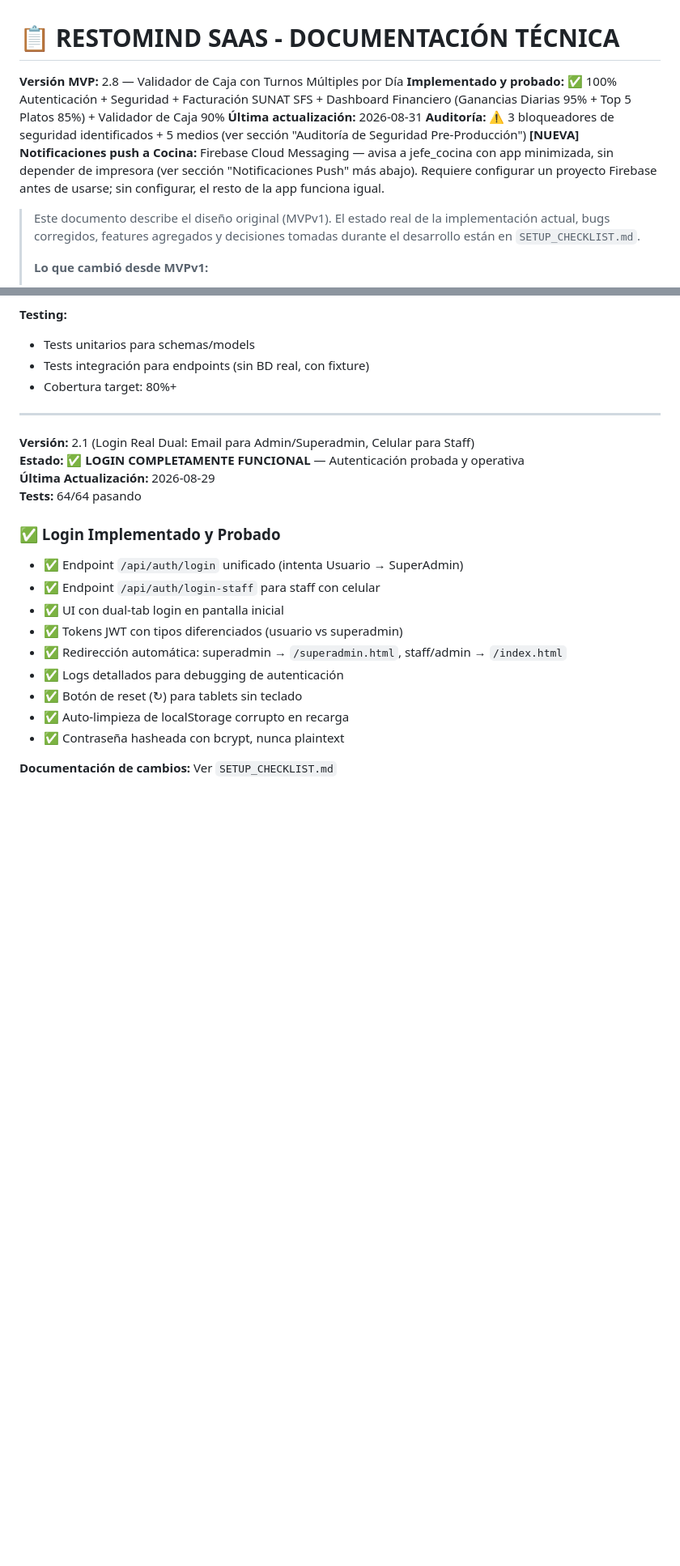
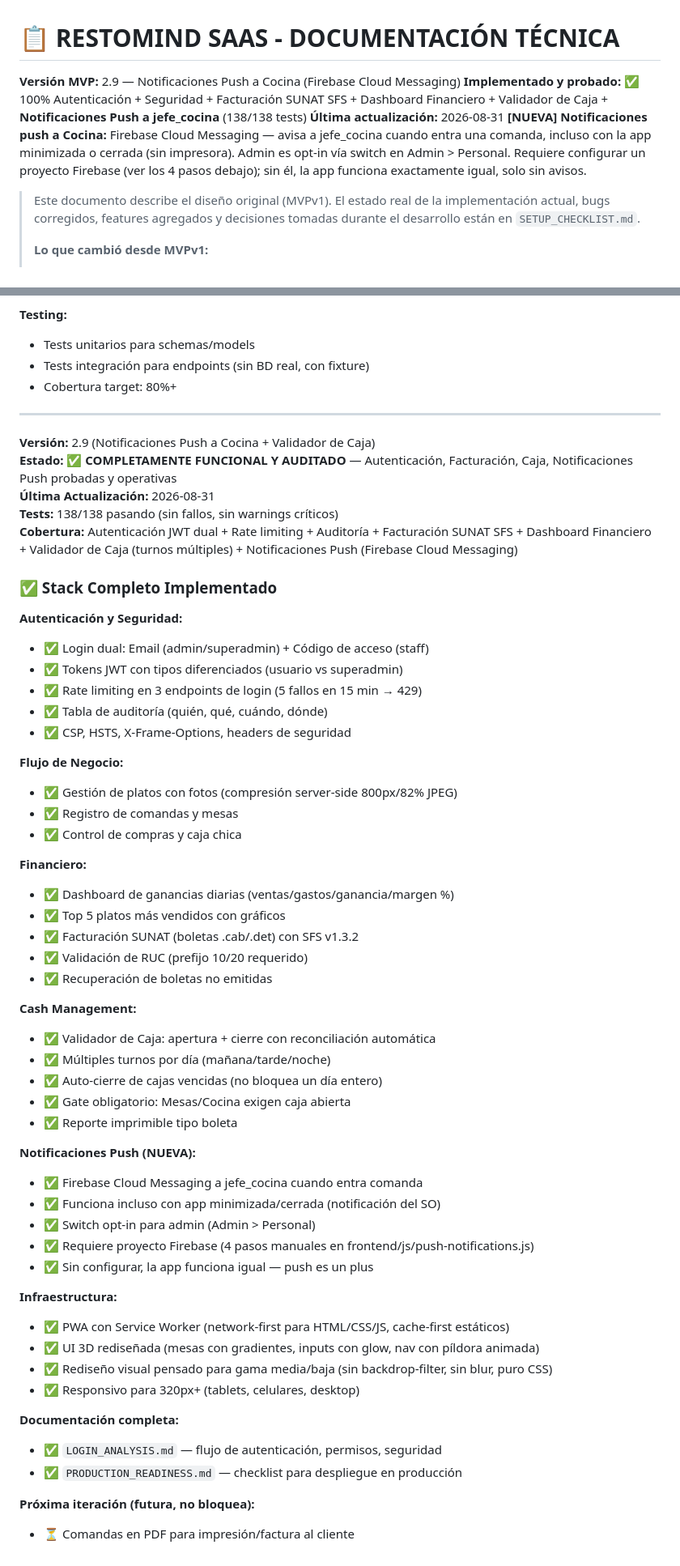
Before and after one commit to jtechautomatizacion/RestoMind-SaaS, a Markdown page: claude.md, 2 parts joined by grey strips. Shown at 81% size. Rendered like a GitHub page; blank space fills up the shorter version.

Commit message:
docs: actualizar claude.md v2.9 — notificaciones push implementadas y auditadas

```diff
--- a/claude.md
+++ b/claude.md
@@ -1,10 +1,9 @@
 # 📋 RESTOMIND SAAS - DOCUMENTACIÓN TÉCNICA
 
-**Versión MVP:** 2.8 — Validador de Caja con Turnos Múltiples por Día
-**Implementado y probado:** ✅ 100% Autenticación + Seguridad + Facturación SUNAT SFS + Dashboard Financiero (Ganancias Diarias 95% + Top 5 Platos 85%) + Validador de Caja 90%
+**Versión MVP:** 2.9 — Notificaciones Push a Cocina (Firebase Cloud Messaging)
+**Implementado y probado:** ✅ 100% Autenticación + Seguridad + Facturación SUNAT SFS + Dashboard Financiero + Validador de Caja + **Notificaciones Push a jefe_cocina** (138/138 tests)
 **Última actualización:** 2026-08-31
-**Auditoría:** ⚠️ 3 bloqueadores de seguridad identificados + 5 medios (ver sección "Auditoría de Seguridad Pre-Producción")
-**[NUEVA] Notificaciones push a Cocina:** Firebase Cloud Messaging — avisa a jefe_cocina con app minimizada, sin depender de impresora (ver sección "Notificaciones Push" más abajo). Requiere configurar un proyecto Firebase antes de usarse; sin configurar, el resto de la app funciona igual.
+**[NUEVA] Notificaciones push a Cocina:** Firebase Cloud Messaging — avisa a jefe_cocina cuando entra una comanda, incluso con la app minimizada o cerrada (sin impresora). Admin es opt-in vía switch en Admin > Personal. Requiere configurar un proyecto Firebase (ver los 4 pasos debajo); sin él, la app funciona exactamente igual, solo sin avisos.
 
 > Este documento describe el diseño original (MVPv1). El estado real de la
 > implementación actual, bugs corregidos, features agregados y decisiones
@@ -1443,21 +1443,56 @@ desincronizarse.
 
 ---
 
-**Versión:** 2.1 (Login Real Dual: Email para Admin/Superadmin, Celular para Staff)
-**Estado:** ✅ **LOGIN COMPLETAMENTE FUNCIONAL** — Autenticación probada y operativa
-**Última Actualización:** 2026-08-29
-**Tests:** 64/64 pasando
+**Versión:** 2.9 (Notificaciones Push a Cocina + Validador de Caja)
+**Estado:** ✅ **COMPLETAMENTE FUNCIONAL Y AUDITADO** — Autenticación, Facturación, Caja, Notificaciones Push probadas y operativas
+**Última Actualización:** 2026-08-31
+**Tests:** 138/138 pasando (sin fallos, sin warnings críticos)
+**Cobertura:** Autenticación JWT dual + Rate limiting + Auditoría + Facturación SUNAT SFS + Dashboard Financiero + Validador de Caja (turnos múltiples) + Notificaciones Push (Firebase Cloud Messaging)
 
-### ✅ Login Implementado y Probado
+### ✅ Stack Completo Implementado
 
-- ✅ Endpoint `/api/auth/login` unificado (intenta Usuario → SuperAdmin)
-- ✅ Endpoint `/api/auth/login-staff` para staff con celular
-- ✅ UI con dual-tab login en pantalla inicial
+**Autenticación y Seguridad:**
+- ✅ Login dual: Email (admin/superadmin) + Código de acceso (staff)
 - ✅ Tokens JWT con tipos diferenciados (usuario vs superadmin)
-- ✅ Redirección automática: superadmin → `/superadmin.html`, staff/admin → `/index.html`
-- ✅ Logs detallados para debugging de autenticación
-- ✅ Botón de reset (↻) para tablets sin teclado
-- ✅ Auto-limpieza de localStorage corrupto en recarga
-- ✅ Contraseña hasheada con bcrypt, nunca plaintext
+- ✅ Rate limiting en 3 endpoints de login (5 fallos en 15 min → 429)
+- ✅ Tabla de auditoría (quién, qué, cuándo, dónde)
+- ✅ CSP, HSTS, X-Frame-Options, headers de seguridad
 
-**Documentación de cambios:** Ver `SETUP_CHECKLIST.md`
+**Flujo de Negocio:**
+- ✅ Gestión de platos con fotos (compresión server-side 800px/82% JPEG)
+- ✅ Registro de comandas y mesas
+- ✅ Control de compras y caja chica
+
+**Financiero:**
+- ✅ Dashboard de ganancias diarias (ventas/gastos/ganancia/margen %)
+- ✅ Top 5 platos más vendidos con gráficos
+- ✅ Facturación SUNAT (boletas .cab/.det) con SFS v1.3.2
+- ✅ Validación de RUC (prefijo 10/20 requerido)
+- ✅ Recuperación de boletas no emitidas
+
+**Cash Management:**
+- ✅ Validador de Caja: apertura + cierre con reconciliación automática
+- ✅ Múltiples turnos por día (mañana/tarde/noche)
+- ✅ Auto-cierre de cajas vencidas (no bloquea un día entero)
+- ✅ Gate obligatorio: Mesas/Cocina exigen caja abierta
+- ✅ Reporte imprimible tipo boleta
+
+**Notificaciones Push (NUEVA):**
+- ✅ Firebase Cloud Messaging a jefe_cocina cuando entra comanda
+- ✅ Funciona incluso con app minimizada/cerrada (notificación del SO)
+- ✅ Switch opt-in para admin (Admin > Personal)
+- ✅ Requiere proyecto Firebase (4 pasos manuales en frontend/js/push-notifications.js)
+- ✅ Sin configurar, la app funciona igual — push es un plus
+
+**Infraestructura:**
+- ✅ PWA con Service Worker (network-first para HTML/CSS/JS, cache-first estáticos)
+- ✅ UI 3D rediseñada (mesas con gradientes, inputs con glow, nav con píldora animada)
+- ✅ Rediseño visual pensado para gama media/baja (sin backdrop-filter, sin blur, puro CSS)
+- ✅ Responsivo para 320px+ (tablets, celulares, desktop)
+
+**Documentación completa:**
+- ✅ `LOGIN_ANALYSIS.md` — flujo de autenticación, permisos, seguridad
+- ✅ `PRODUCTION_READINESS.md` — checklist para despliegue en producción
+
+**Próxima iteración (futura, no bloquea):**
+- ⏳ Comandas en PDF para impresión/factura al cliente
```
Also changed, not shown: other parts of claude.md (+1 -0 lines).
